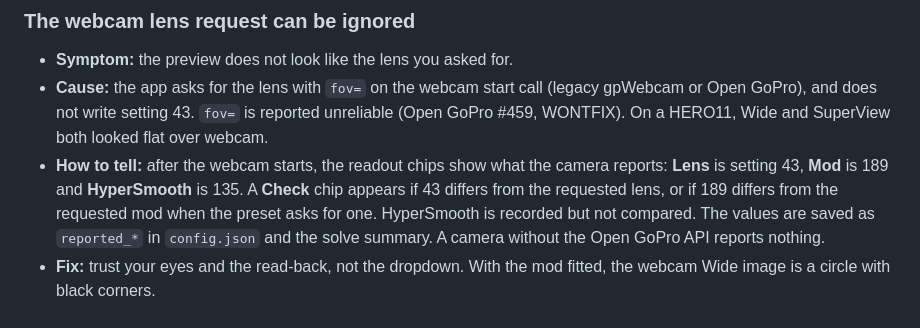
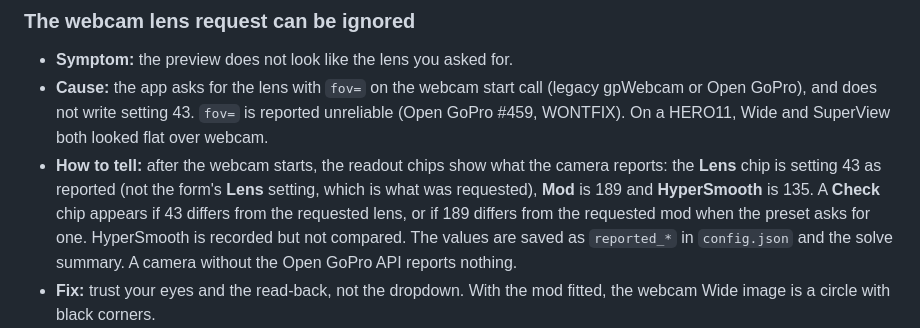
Before and after one commit to GrgaPalcic/gopro-charuco-calibrator, a Markdown page: docs/footguns.md, the part around the change. Drawn GitHub-style.

Commit message:
docs: final critic pass: rejoin a split table row; Lens chip vs Lens setting; HDMI short form needs HERO10+

```diff
--- a/docs/footguns.md
+++ b/docs/footguns.md
@@ -36,7 +36,8 @@ exactly like "this lens cannot be calibrated", and most of them are not. Terms a
   Open GoPro), and does not write setting 43. `fov=` is reported unreliable (Open GoPro #459,
   WONTFIX). On a HERO11, Wide and SuperView both looked flat over webcam.
 - **How to tell:** after the webcam starts, the readout chips show what the camera reports:
-  **Lens** is setting 43, **Mod** is 189 and **HyperSmooth** is 135. A **Check** chip appears if 43
+  the **Lens** chip is setting 43 as reported (not the form's **Lens** setting, which is what was
+  requested), **Mod** is 189 and **HyperSmooth** is 135. A **Check** chip appears if 43
   differs from the requested lens, or if 189 differs from the requested mod when the preset asks
   for one. HyperSmooth is recorded but not compared. The values are saved as `reported_*` in
   `config.json` and the solve summary. A camera without the Open GoPro API reports nothing.
```
Also changed, not shown: docs/lens-modes-and-models.md (+3 -4 lines), docs/umi-and-deployment.md (+1 -1 lines).
